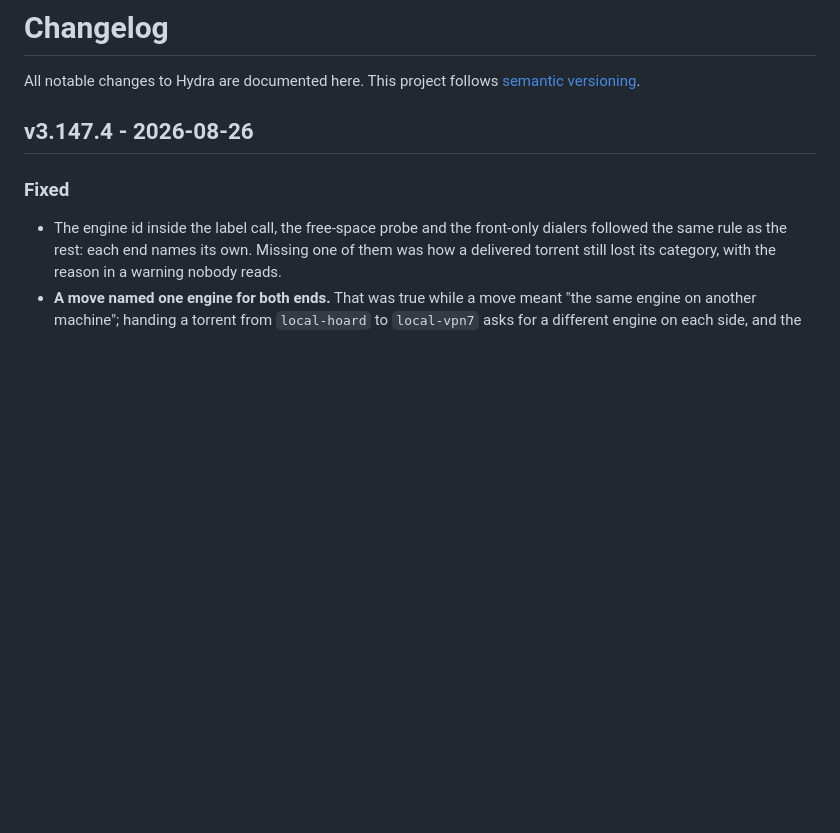
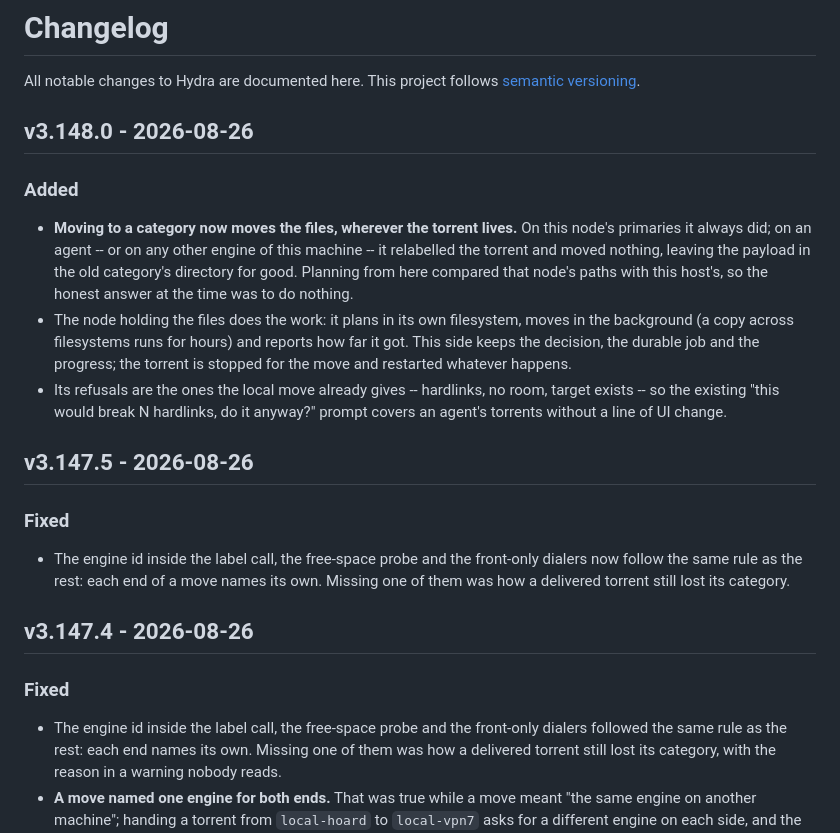
Before and after one commit to Kheopsian/Hydra, a Markdown page: CHANGELOG.md, the part around the change. Rendered like a GitHub page; blank space fills up the shorter version.

Commit message:
docs(changelog): the 3.147.5 and 3.148.0 entries
3.147.5 landed inside the 3.147.4 section, so the file had no heading for the
version the binary reports -- which is exactly what the CI version guard is
there to catch.

```diff
--- a/CHANGELOG.md
+++ b/CHANGELOG.md
@@ -2,6 +2,30 @@
 
 All notable changes to Hydra are documented here. This project follows
 [semantic versioning](https://semver.org).
+
+## v3.148.0 - 2026-08-26
+
+### Added
+- **Moving to a category now moves the files, wherever the torrent lives.** On
+  this node's primaries it always did; on an agent -- or on any other engine of
+  this machine -- it relabelled the torrent and moved nothing, leaving the
+  payload in the old category's directory for good. Planning from here compared
+  that node's paths with this host's, so the honest answer at the time was to do
+  nothing.
+- The node holding the files does the work: it plans in its own filesystem,
+  moves in the background (a copy across filesystems runs for hours) and reports
+  how far it got. This side keeps the decision, the durable job and the
+  progress; the torrent is stopped for the move and restarted whatever happens.
+- Its refusals are the ones the local move already gives -- hardlinks, no room,
+  target exists -- so the existing "this would break N hardlinks, do it anyway?"
+  prompt covers an agent's torrents without a line of UI change.
+
+## v3.147.5 - 2026-08-26
+
+### Fixed
+- The engine id inside the label call, the free-space probe and the front-only
+  dialers now follow the same rule as the rest: each end of a move names its
+  own. Missing one of them was how a delivered torrent still lost its category.
 
 ## v3.147.4 - 2026-08-26
 
```
